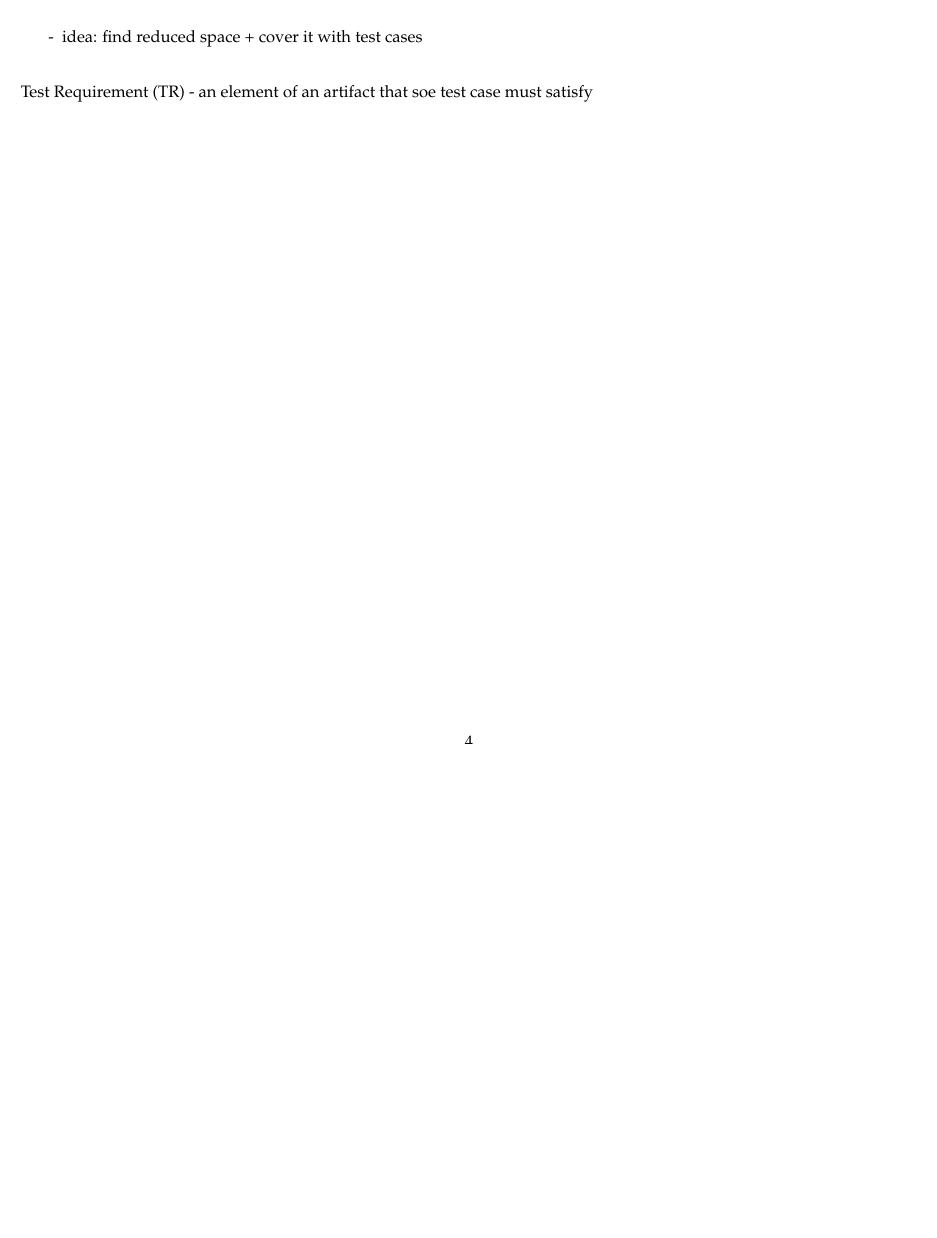
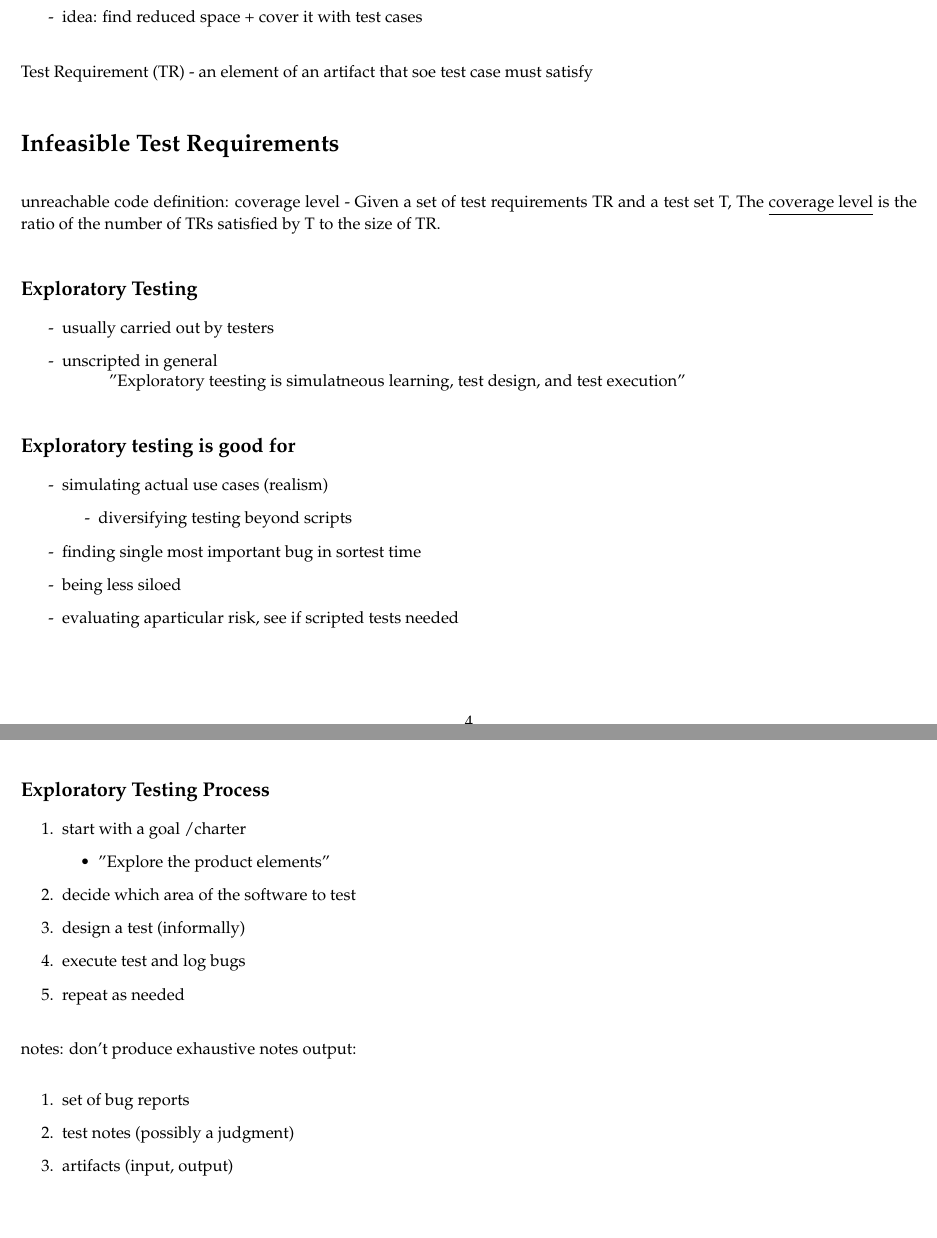
Before and after one commit to JiangMinyang/Notes, a LaTeX document (3A/SE465/SE465_Notes.tex): part of page 4 of 4 before the commit and two parts of pages 4 and 5 of 5 after it, the two joined at a grey line, cut so that both start at the same text, the shorter picture padded with empty space. Compiled offline with pdfLaTeX.

Commit message:
update notes

```diff
--- a/3A/SE465/SE465_Notes.tex
+++ b/3A/SE465/SE465_Notes.tex
@@ -218,4 +218,54 @@ First big question: When should I stop testing?
 \item[-] idea: find reduced space + cover it with test cases
 \end{enumerate}
 Test Requirement (TR) - an element of an artifact that soe test case must satisfy
+
+\section*{Infeasible Test Requirements}
+unreachable code
+definition: coverage level - Given a set of test requirements TR and a test set T, The \underline{coverage level} is the ratio of the number of TRs satisfied by T to the size of TR.
+
+\subsection*{Exploratory Testing}
+\begin{enumerate}
+\item[-] usually carried out by testers
+\item[-] unscripted in general\\
+\tab "Exploratory teesting is simulatneous learning, test design, and test execution"
+\end{enumerate}
+\subsection*{Exploratory testing is good for}
+\begin{enumerate}
+\item[-] simulating actual use cases (realism)
+\begin{enumerate}
+\item[-] diversifying testing beyond scripts
+\end{enumerate}
+\item[-] finding single most important bug in sortest time
+\item[-] being less siloed
+\item[-] evaluating aparticular risk, see if scripted tests needed
+\end{enumerate}
+\subsection*{Exploratory Testing Process}
+\begin{enumerate}
+\item start with a goal /charter
+\begin{enumerate}
+\item[•]"Explore the product elements"
+\end{enumerate}
+\item decide which area of the software to test
+\item design a test (informally)
+\item execute test and log bugs
+\item repeat as needed
+\end{enumerate}
+notes: don't produce exhaustive notes
+output: \begin{enumerate}
+\item set of bug reports
+\item test notes (possibly a judgment)
+\item artifacts (input, output)
+\end{enumerate}
+
+
+
+
+
+
+
+
+
+
+
+
 \end{document}
```
Also changed, not shown: 3A/CS370/note.tex (+27 -3 lines), 3A/CS370/note.pdf, 3A/SE465/SE465_Notes.pdf.
